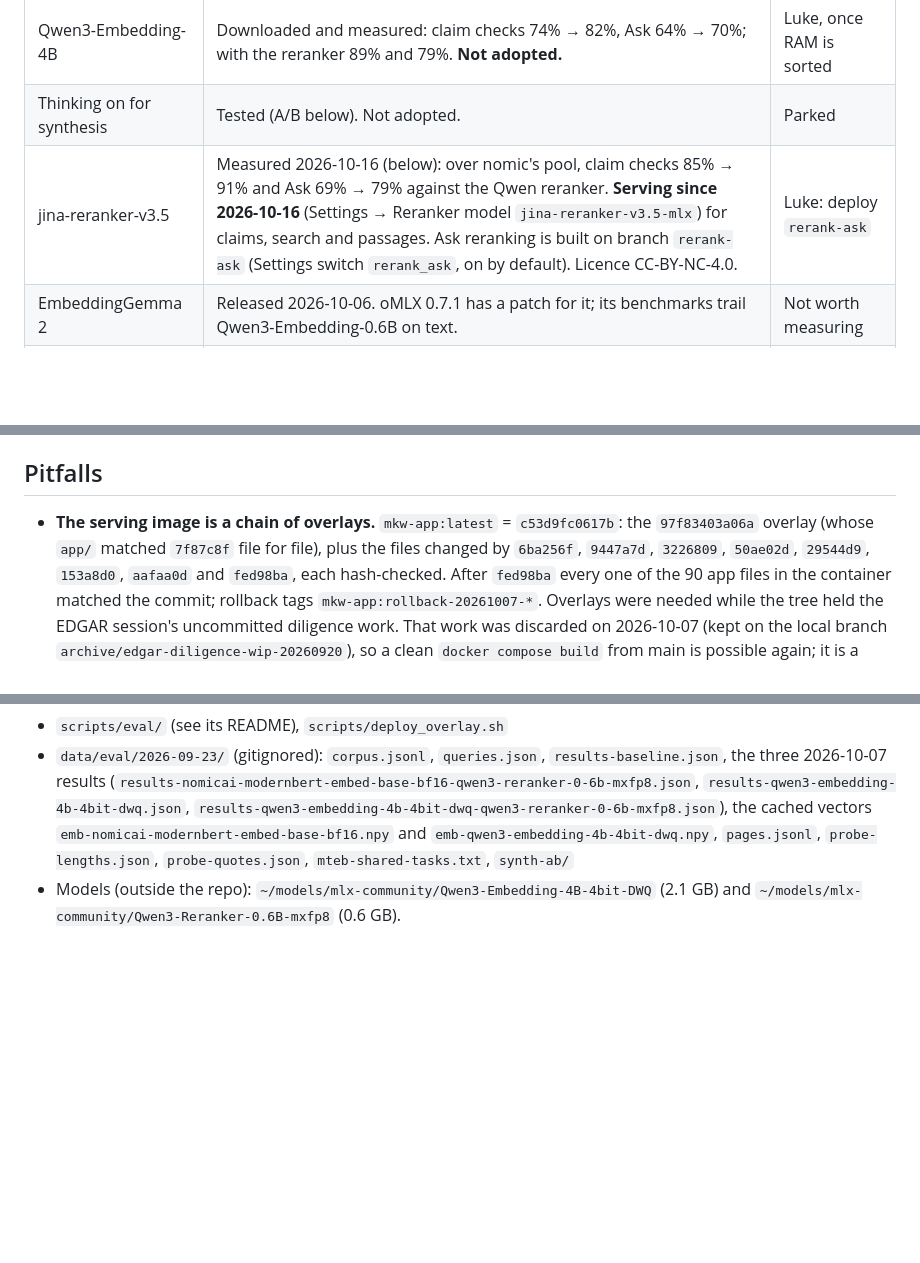
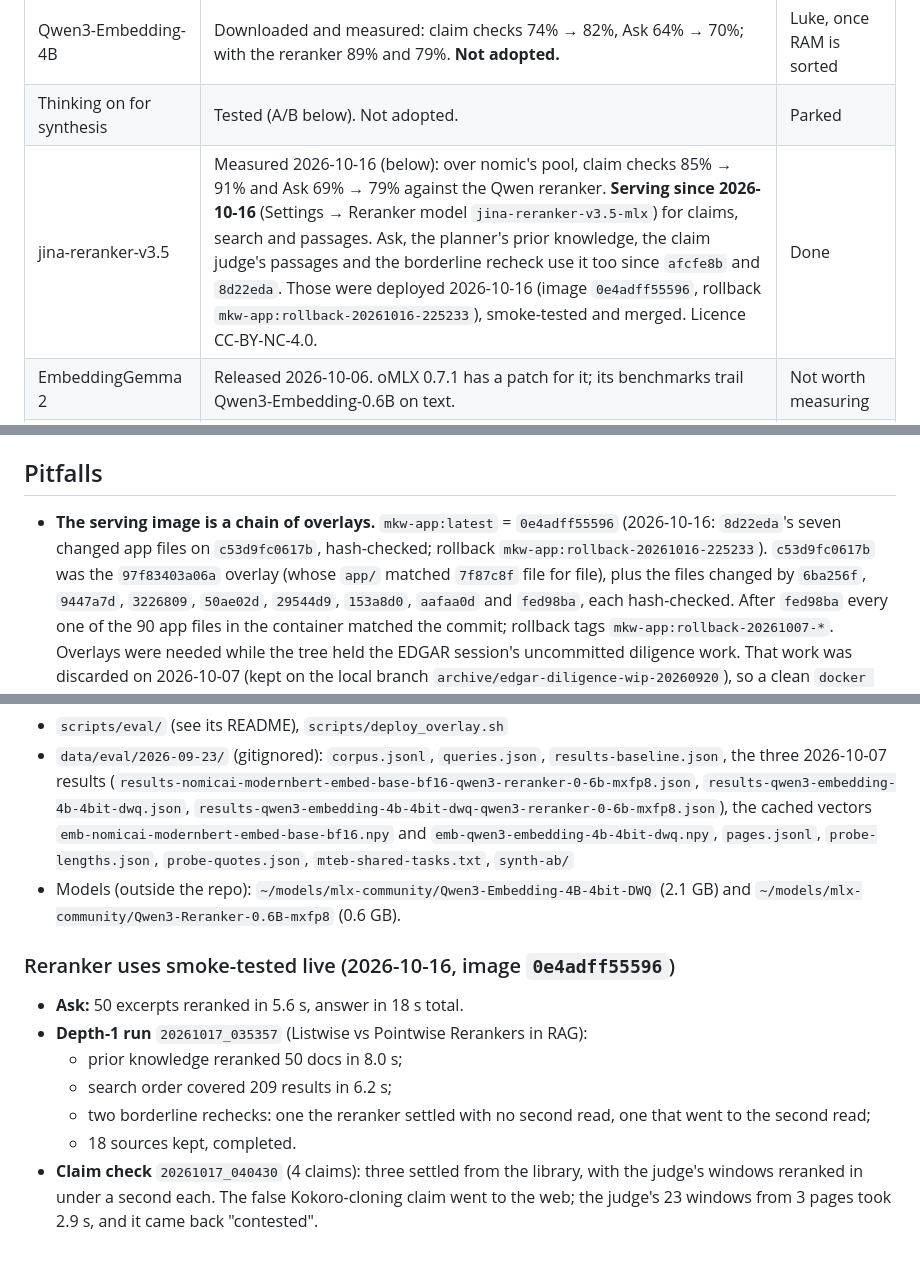
Before and after one commit to lukeswade/mkw, a Markdown page: docs/retrieval-eval-2026-09-23.md, 3 parts joined by grey strips. Rendered like a GitHub page; blank space fills up the shorter version.

Commit message:
docs: reranker uses deployed and smoke-tested; serving image 0e4adff55596
Co-Authored-By: Claude Opus 5.5 <noreply@anthropic.com>

```diff
--- a/docs/retrieval-eval-2026-09-23.md
+++ b/docs/retrieval-eval-2026-09-23.md
@@ -15,7 +15,7 @@ into the app and no Setting changed: the app still embeds with nomic.
 | Qwen3-Reranker-0.6B | **On for all three uses** since 2026-10-07 (`29544d9`, Settings → Reranker): claim checks (measured 74% → 85%); search order and passage picking on trial (measured below). | Luke: watch search order |
 | Qwen3-Embedding-4B | Downloaded and measured: claim checks 74% → 82%, Ask 64% → 70%; with the reranker 89% and 79%. **Not adopted.** | Luke, once RAM is sorted |
 | Thinking on for synthesis | Tested (A/B below). Not adopted. | Parked |
-| jina-reranker-v3.5 | Measured 2026-10-16 (below): over nomic's pool, claim checks 85% → 91% and Ask 69% → 79% against the Qwen reranker. **Serving since 2026-10-16** (Settings → Reranker model `jina-reranker-v3.5-mlx`) for claims, search and passages. Ask reranking is built on branch `rerank-ask` (Settings switch `rerank_ask`, on by default). Licence CC-BY-NC-4.0. | Luke: deploy `rerank-ask` |
+| jina-reranker-v3.5 | Measured 2026-10-16 (below): over nomic's pool, claim checks 85% → 91% and Ask 69% → 79% against the Qwen reranker. **Serving since 2026-10-16** (Settings → Reranker model `jina-reranker-v3.5-mlx`) for claims, search and passages. Ask, the planner's prior knowledge, the claim judge's passages and the borderline recheck use it too since `afcfe8b` and `8d22eda`. Those were deployed 2026-10-16 (image `0e4adff55596`, rollback `mkw-app:rollback-20261016-225233`), smoke-tested and merged. Licence CC-BY-NC-4.0. | Done |
 | EmbeddingGemma 2 | Released 2026-10-06. oMLX 0.7.1 has a patch for it; its benchmarks trail Qwen3-Embedding-0.6B on text. | Not worth measuring |
 | Eval scripts, this doc | Committed. | Done |
 
@@ -320,7 +320,9 @@ it; it would need a prefix row (`task: question answering | query: `,
 ## Pitfalls
 
 - **The serving image is a chain of overlays.** `mkw-app:latest` =
-  `c53d9fc0617b`: the `97f83403a06a` overlay (whose `app/` matched `7f87c8f`
+  `0e4adff55596` (2026-10-16: `8d22eda`'s seven changed app files on
+  `c53d9fc0617b`, hash-checked; rollback `mkw-app:rollback-20261016-225233`).
+  `c53d9fc0617b` was the `97f83403a06a` overlay (whose `app/` matched `7f87c8f`
   file for file), plus the files changed by `6ba256f`, `9447a7d`, `3226809`,
   `50ae02d`, `29544d9`, `153a8d0`, `aafaa0d` and `fed98ba`, each
   hash-checked. After `fed98ba` every one of the 90 app files in the
@@ -381,3 +383,13 @@ it; it would need a prefix row (`task: question answering | query: `,
   `probe-quotes.json`, `mteb-shared-tasks.txt`, `synth-ab/`
 - Models (outside the repo): `~/models/mlx-community/Qwen3-Embedding-4B-4bit-DWQ`
   (2.1 GB) and `~/models/mlx-community/Qwen3-Reranker-0.6B-mxfp8` (0.6 GB).
+
+### Reranker uses smoke-tested live (2026-10-16, image `0e4adff55596`)
+
+- **Ask:** 50 excerpts reranked in 5.6 s, answer in 18 s total.
+- **Depth-1 run** `20261017_035357` (Listwise vs Pointwise Rerankers in RAG):
+  - prior knowledge reranked 50 docs in 8.0 s;
+  - search order covered 209 results in 6.2 s;
+  - two borderline rechecks: one the reranker settled with no second read, one that went to the second read;
+  - 18 sources kept, completed.
+- **Claim check** `20261017_040430` (4 claims): three settled from the library, with the judge's windows reranked in under a second each. The false Kokoro-cloning claim went to the web; the judge's 23 windows from 3 pages took 2.9 s, and it came back "contested".
```
Also changed, not shown: other parts of docs/retrieval-eval-2026-09-23.md (+1 -1 lines).
